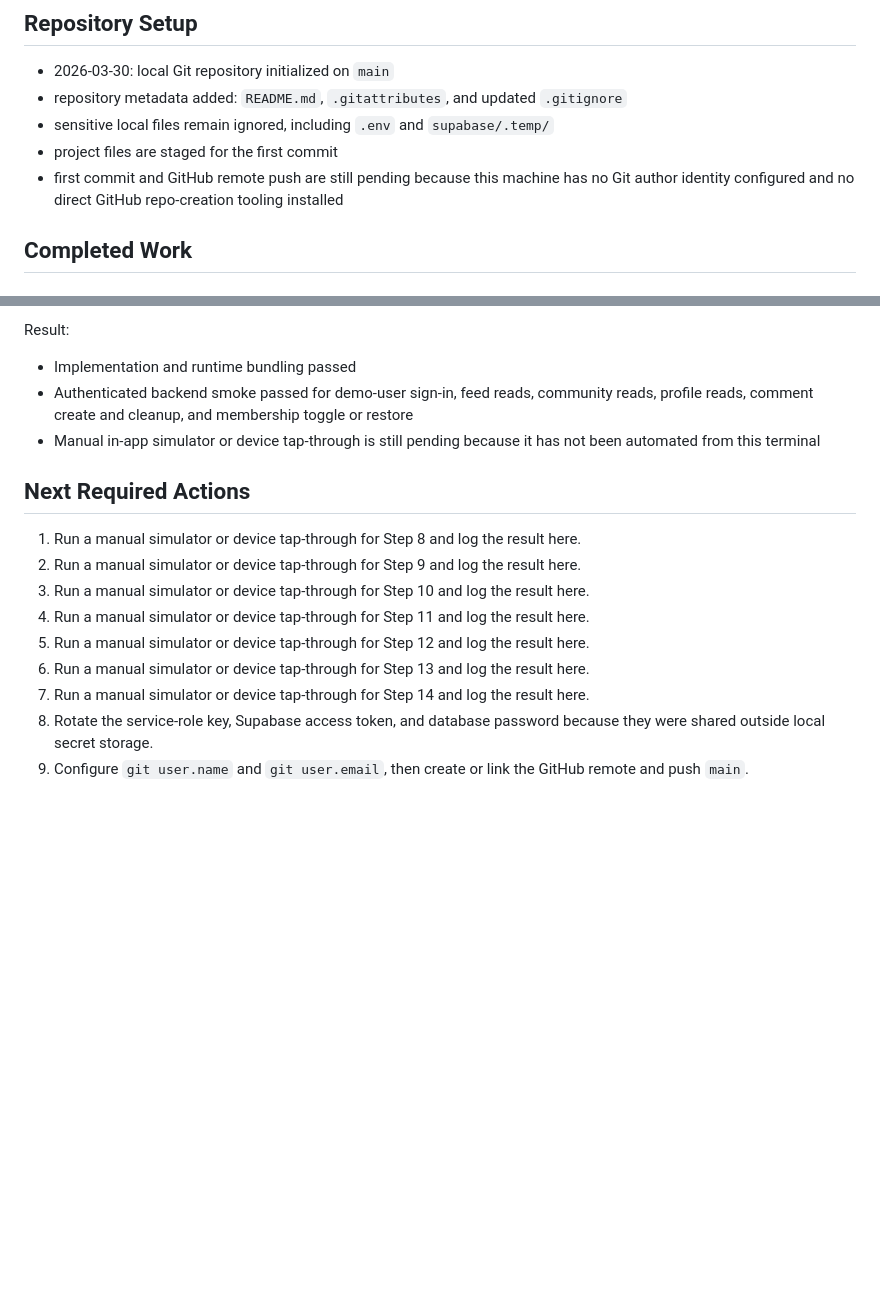
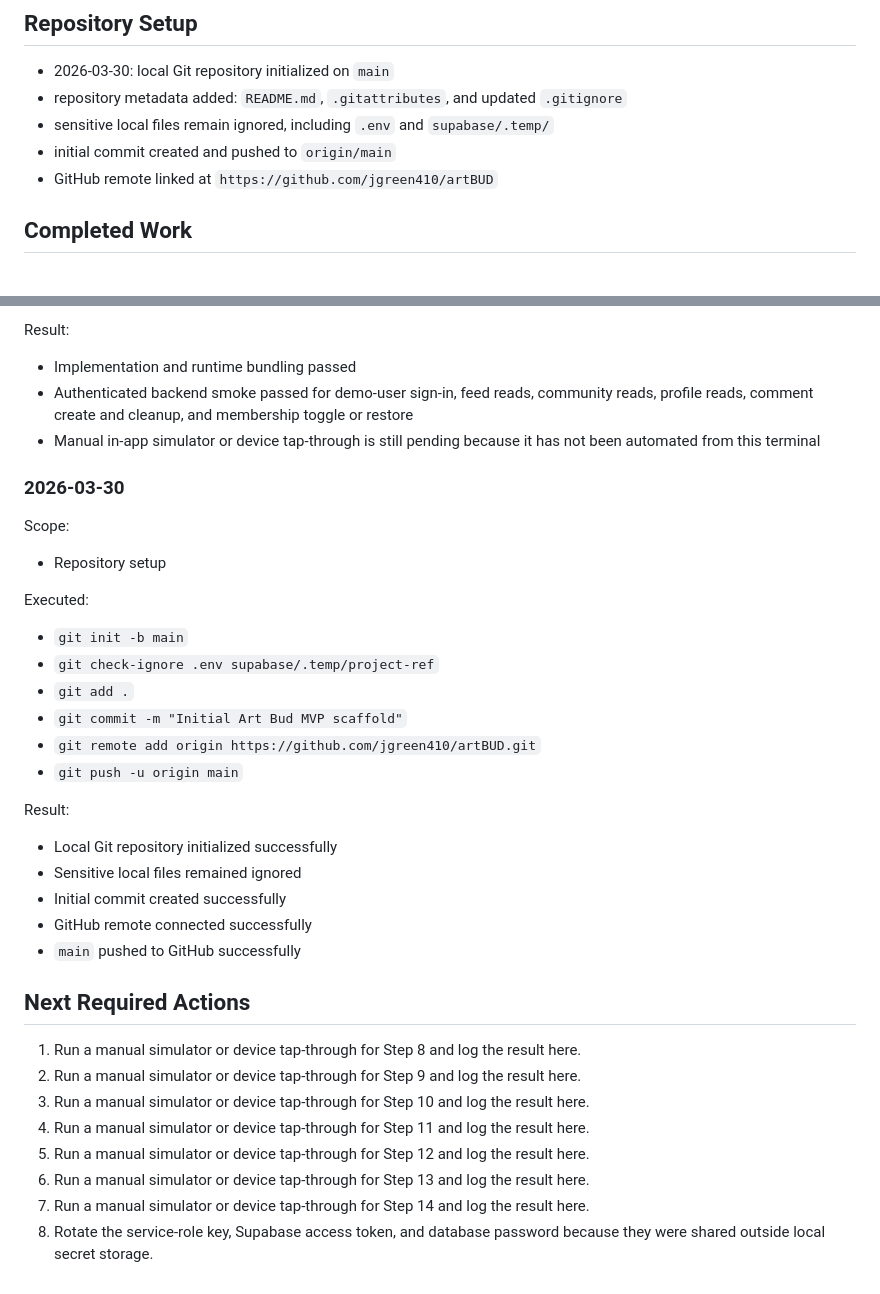
Before and after one commit to jgreen410/artBUD, a Markdown page: docs/WORKING.md, 2 parts joined by grey strips. GitHub-like rendering; blank space fills up the shorter version.

Commit message:
Document repository setup

```diff
--- a/docs/WORKING.md
+++ b/docs/WORKING.md
@@ -33,8 +33,8 @@ Until an automated E2E harness exists, "end-to-end" means a full manual smoke te
 - 2026-03-30: local Git repository initialized on `main`
 - repository metadata added: `README.md`, `.gitattributes`, and updated `.gitignore`
 - sensitive local files remain ignored, including `.env` and `supabase/.temp/`
-- project files are staged for the first commit
-- first commit and GitHub remote push are still pending because this machine has no Git author identity configured and no direct GitHub repo-creation tooling installed
+- initial commit created and pushed to `origin/main`
+- GitHub remote linked at `https://github.com/jgreen410/artBUD`
 
 ## Completed Work
 
@@ -502,6 +502,26 @@ Result:
 - Authenticated backend smoke passed for demo-user sign-in, feed reads, community reads, profile reads, comment create and cleanup, and membership toggle or restore
 - Manual in-app simulator or device tap-through is still pending because it has not been automated from this terminal
 
+### 2026-03-30
+
+Scope:
+- Repository setup
+
+Executed:
+- `git init -b main`
+- `git check-ignore .env supabase/.temp/project-ref`
+- `git add .`
+- `git commit -m "Initial Art Bud MVP scaffold"`
+- `git remote add origin https://github.com/jgreen410/artBUD.git`
+- `git push -u origin main`
+
+Result:
+- Local Git repository initialized successfully
+- Sensitive local files remained ignored
+- Initial commit created successfully
+- GitHub remote connected successfully
+- `main` pushed to GitHub successfully
+
 ## Next Required Actions
 
 1. Run a manual simulator or device tap-through for Step 8 and log the result here.
@@ -512,4 +532,3 @@ Result:
 6. Run a manual simulator or device tap-through for Step 13 and log the result here.
 7. Run a manual simulator or device tap-through for Step 14 and log the result here.
 8. Rotate the service-role key, Supabase access token, and database password because they were shared outside local secret storage.
-9. Configure `git user.name` and `git user.email`, then create or link the GitHub remote and push `main`.
```
